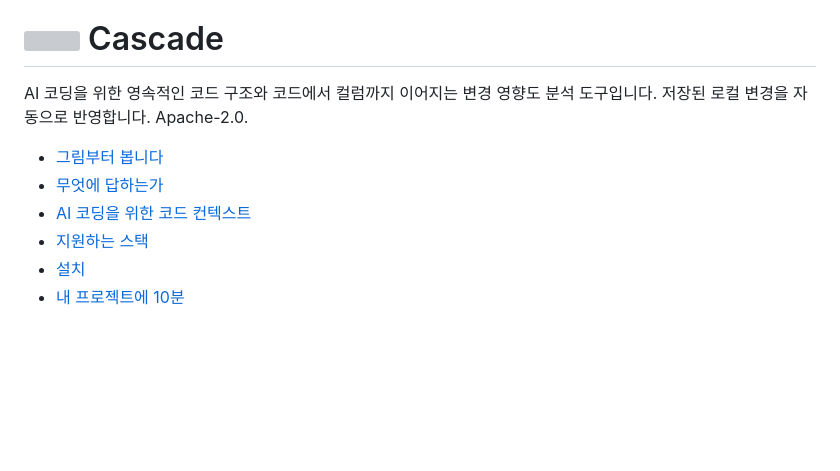
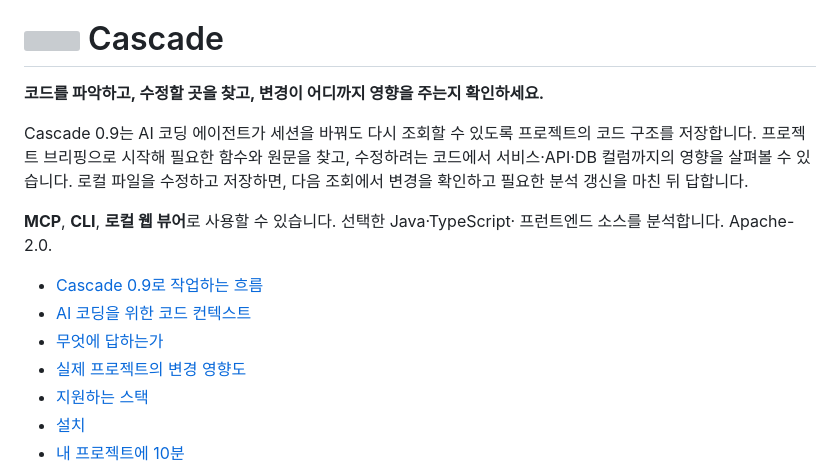
Before and after one commit to alexsoft-hq/Cascade, a Markdown page: README.ko.md, the part around one of its changes. GitHub-like rendering; blank space fills up the shorter version; grey boxes are pictures that could not be loaded.

Commit message:
docs: highlight Cascade 0.9 coding workflow in both READMEs
Signed-off-by: Felix Lee <17839739+yongm1n@users.noreply.github.com>

```diff
--- a/README.ko.md
+++ b/README.ko.md
@@ -2,12 +2,21 @@
 
 # <picture><source media="(prefers-color-scheme: dark)" srcset="docs/assets/cascade-mark-dark.svg"><img src="docs/assets/cascade-mark.svg" width="28" alt=""></picture> Cascade
 
-AI 코딩을 위한 영속적인 코드 구조와 코드에서 컬럼까지 이어지는 변경 영향도
-분석 도구입니다. 저장된 로컬 변경을 자동으로 반영합니다. Apache-2.0.
+**코드를 파악하고, 수정할 곳을 찾고, 변경이 어디까지 영향을 주는지 확인하세요.**
 
-- [그림부터 봅니다](#그림부터-봅니다)
+Cascade 0.9는 AI 코딩 에이전트가 세션을 바꿔도 다시 조회할 수 있도록 프로젝트의
+코드 구조를 저장합니다. 프로젝트 브리핑으로 시작해 필요한 함수와 원문을 찾고,
+수정하려는 코드에서 서비스·API·DB 컬럼까지의 영향을 살펴볼 수 있습니다.
+로컬 파일을 수정하고 저장하면, 다음 조회에서 변경을 확인하고 필요한 분석 갱신을
+마친 뒤 답합니다.
+
+**MCP**, **CLI**, **로컬 웹 뷰어**로 사용할 수 있습니다. 선택한 Java·TypeScript·
+프런트엔드 소스를 분석합니다. Apache-2.0.
+
+- [Cascade 0.9로 작업하는 흐름](#cascade-09로-작업하는-흐름)
+- [AI 코딩을 위한 코드 컨텍스트](#ai-코딩을-위한-코드-컨텍스트)
 - [무엇에 답하는가](#무엇에-답하는가)
-- [AI 코딩을 위한 코드 컨텍스트](#ai-코딩을-위한-코드-컨텍스트)
+- [실제 프로젝트의 변경 영향도](#실제-프로젝트의-변경-영향도)
 - [지원하는 스택](#지원하는-스택)
 - [설치](#설치)
 - [내 프로젝트에 10분](#내-프로젝트에-10분)
```
Also changed, not shown: other parts of README.ko.md (+93 -74 lines), README.md (+109 -80 lines).
